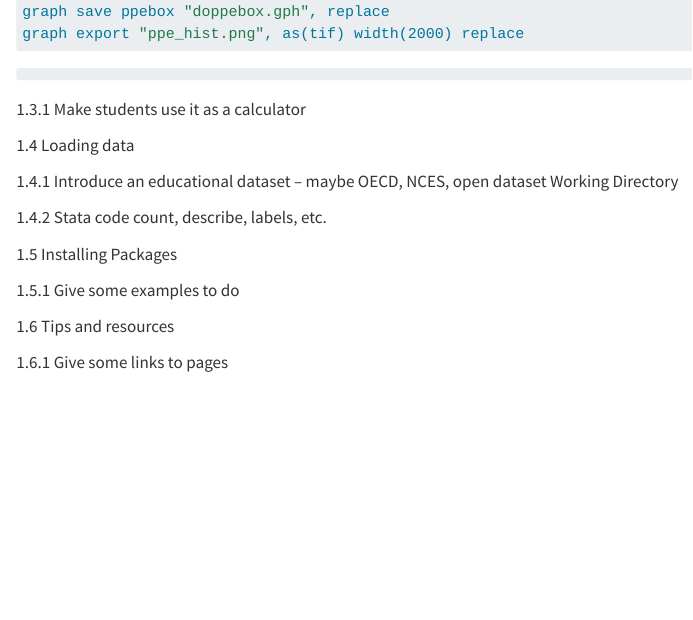
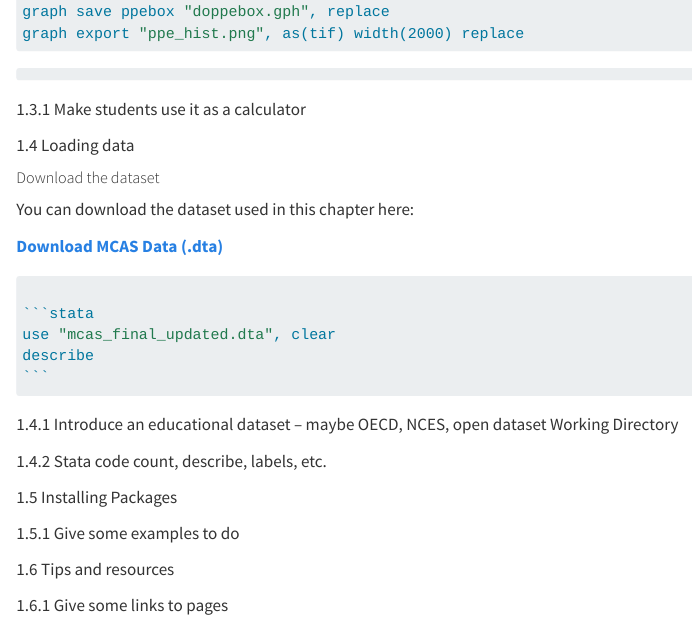
Before and after one commit to SimaRaha/Edu1230-2320-textbook, a Quarto document (Chapter1-intro-stata.qmd): the page in a window 1100 px wide, from 2370 px down. Rendered offline with R 4.5, knitr and Pandoc in place of Quarto, with nearby package versions.

`````diff
--- a/Chapter1-intro-stata.qmd
+++ b/Chapter1-intro-stata.qmd
@@ -95,6 +95,20 @@
 
 1.4 Loading data
 
+##### Download the dataset
+
+You can download the dataset used in this chapter here:
+
+[**Download MCAS Data (.dta)**](data/mcas_final_updated.dta)
+
+```` stata
+
+```stata
+use "mcas_final_updated.dta", clear
+describe
+```
+````
+
 1.4.1 Introduce an educational dataset – maybe OECD, NCES, open dataset Working Directory
 
 1.4.2 Stata code count, describe, labels, etc.
`````
Also changed, not shown: 5 other files.
